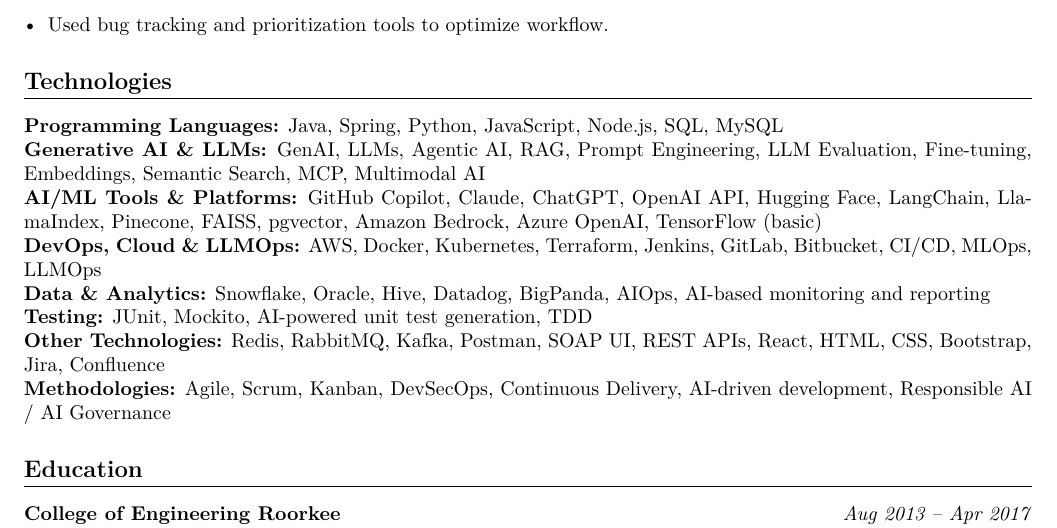
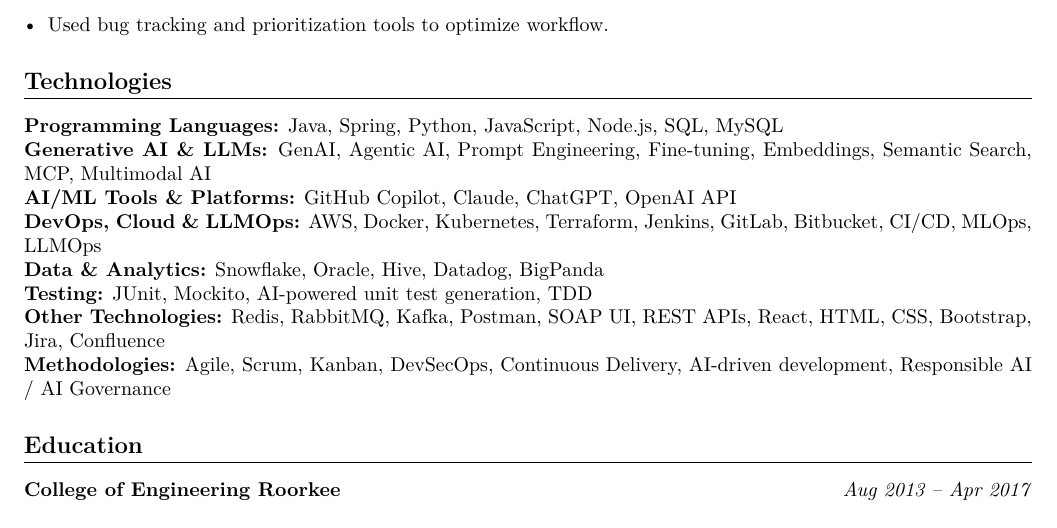
Before and after one commit to aasthasd2/aastha-portfolio, a LaTeX CV (Aastha_Ojha_Resume.tex): part of page 2 of 2, cut so that both start at the same text. Compiled offline with pdfLaTeX.

Commit message:
Trim selected AI/LLM technologies from skills lists

```diff
--- a/Aastha_Ojha_Resume.tex
+++ b/Aastha_Ojha_Resume.tex
@@ -71,10 +71,10 @@
 
 \section*{Technologies}
 \textbf{Programming Languages:} Java, Spring, Python, JavaScript, Node.js, SQL, MySQL\\
-\textbf{Generative AI \& LLMs:} GenAI, LLMs, Agentic AI, RAG, Prompt Engineering, LLM Evaluation, Fine-tuning, Embeddings, Semantic Search, MCP, Multimodal AI\\
-\textbf{AI/ML Tools \& Platforms:} GitHub Copilot, Claude, ChatGPT, OpenAI API, Hugging Face, LangChain, LlamaIndex, Pinecone, FAISS, pgvector, Amazon Bedrock, Azure OpenAI, TensorFlow (basic)\\
+\textbf{Generative AI \& LLMs:} GenAI, Agentic AI, Prompt Engineering, Fine-tuning, Embeddings, Semantic Search, MCP, Multimodal AI\\
+\textbf{AI/ML Tools \& Platforms:} GitHub Copilot, Claude, ChatGPT, OpenAI API\\
 \textbf{DevOps, Cloud \& LLMOps:} AWS, Docker, Kubernetes, Terraform, Jenkins, GitLab, Bitbucket, CI/CD, MLOps, LLMOps\\
-\textbf{Data \& Analytics:} Snowflake, Oracle, Hive, Datadog, BigPanda, AIOps, AI-based monitoring and reporting\\
+\textbf{Data \& Analytics:} Snowflake, Oracle, Hive, Datadog, BigPanda\\
 \textbf{Testing:} JUnit, Mockito, AI-powered unit test generation, TDD\\
 \textbf{Other Technologies:} Redis, RabbitMQ, Kafka, Postman, SOAP UI, REST APIs, React, HTML, CSS, Bootstrap, Jira, Confluence\\
 \textbf{Methodologies:} Agile, Scrum, Kanban, DevSecOps, Continuous Delivery, AI-driven development, Responsible AI / AI Governance
```
Also changed, not shown: 1 other file.
